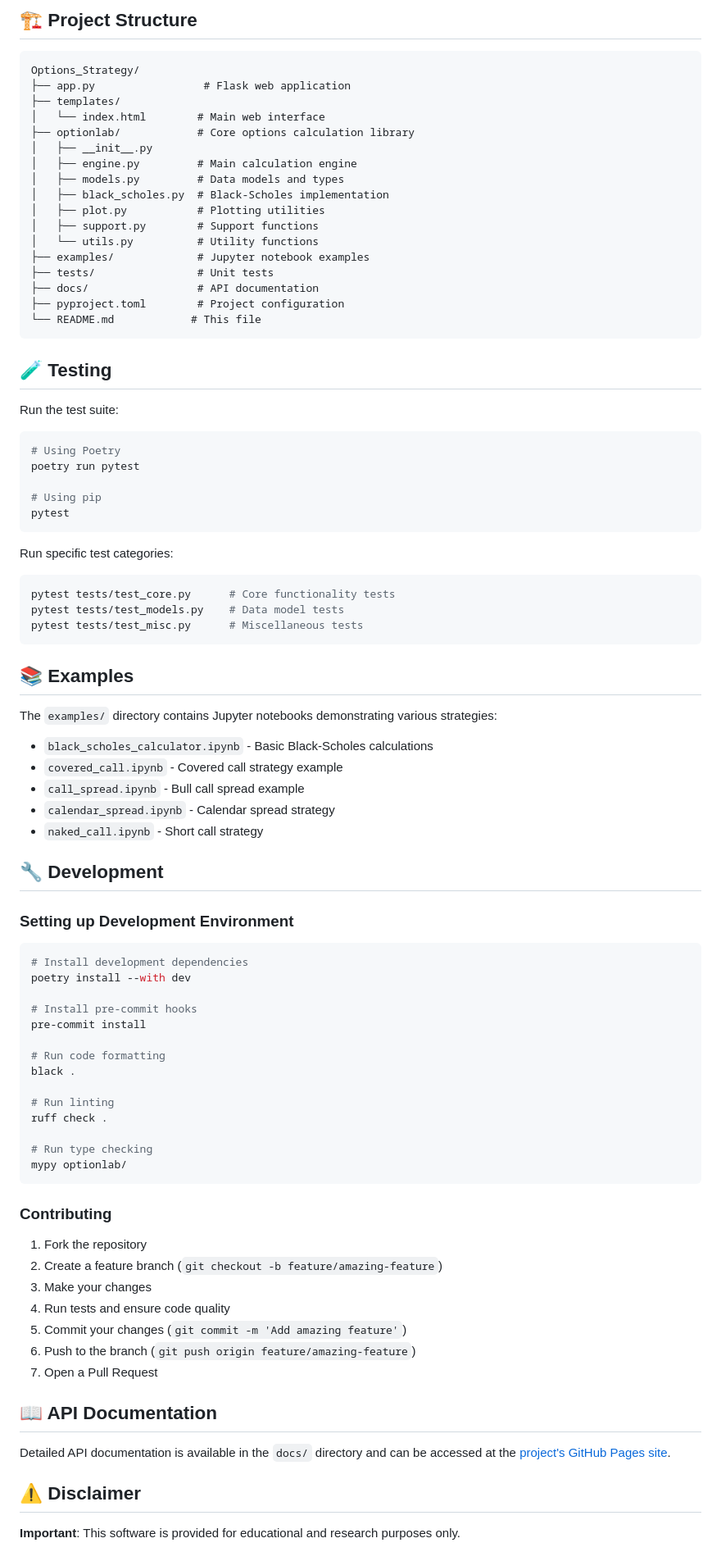
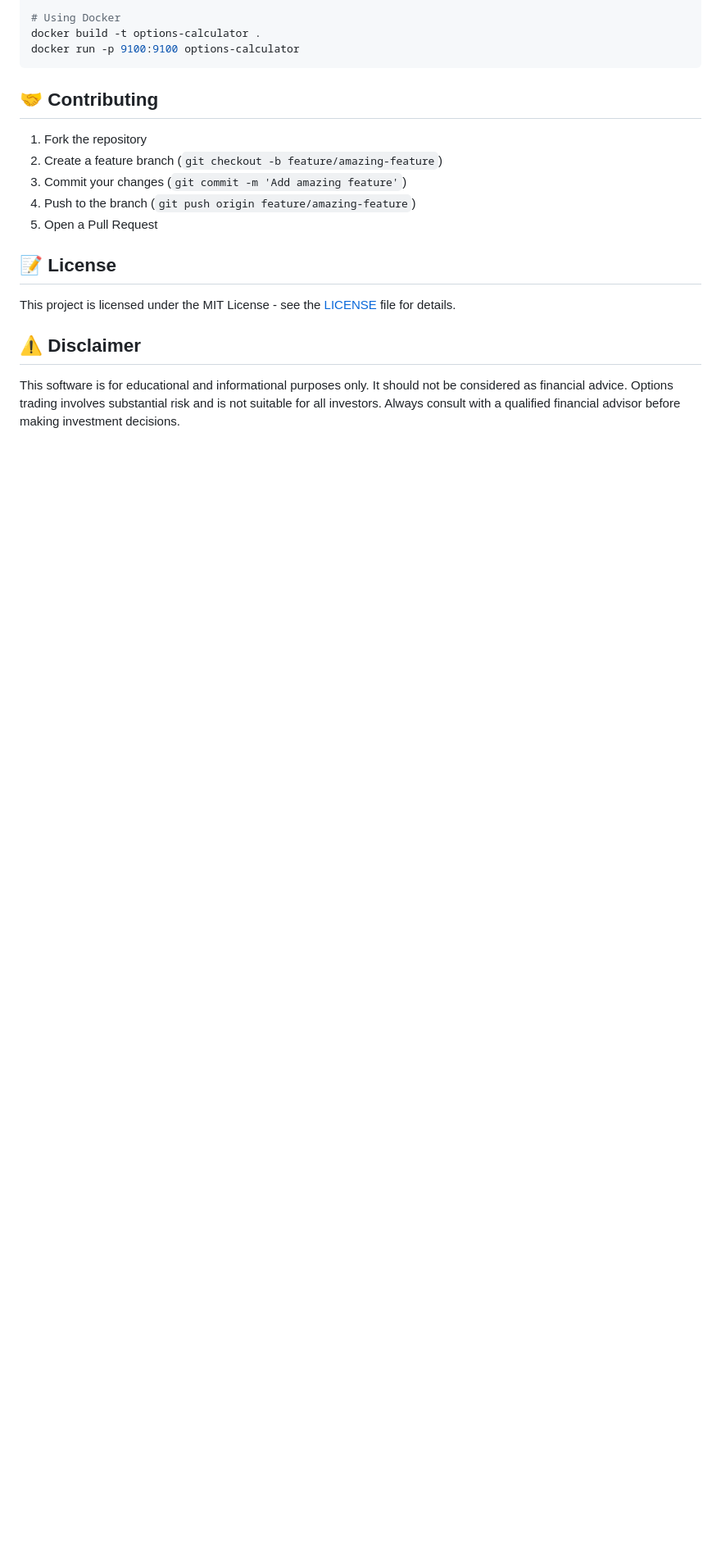
Before and after one commit to BordelonDevOps/Options_Strategy, a Markdown page: README.md, the part around one of its changes. Shown at 82% size. GitHub-like rendering; blank space fills up the shorter version.

````diff
--- a/README.md
+++ b/README.md
@@ -147,91 +175,21 @@ The application will start on `http://localhost:9100`
-## 🏗️ Project Structure
-
-```
-Options_Strategy/
-├── app.py                 # Flask web application
-├── templates/
-│   └── index.html        # Main web interface
-├── optionlab/            # Core options calculation library
-│   ├── __init__.py
-│   ├── engine.py         # Main calculation engine
-│   ├── models.py         # Data models and types
-│   ├── black_scholes.py  # Black-Scholes implementation
-│   ├── plot.py           # Plotting utilities
-│   ├── support.py        # Support functions
-│   └── utils.py          # Utility functions
-├── examples/             # Jupyter notebook examples
-├── tests/                # Unit tests
-├── docs/                 # API documentation
-├── pyproject.toml        # Project configuration
-└── README.md            # This file
+# Using Docker
+docker build -t options-calculator .
+docker run -p 9100:9100 options-calculator
 ```
 
-## 🧪 Testing
-
-Run the test suite:
-
-```bash
-# Using Poetry
-poetry run pytest
-
-# Using pip
-pytest
-```
-
-Run specific test categories:
-
-```bash
-pytest tests/test_core.py      # Core functionality tests
-pytest tests/test_models.py    # Data model tests
-pytest tests/test_misc.py      # Miscellaneous tests
-```
-
-## 📚 Examples
-
-The `examples/` directory contains Jupyter notebooks demonstrating various strategies:
-
-- `black_scholes_calculator.ipynb` - Basic Black-Scholes calculations
-- `covered_call.ipynb` - Covered call strategy example
-- `call_spread.ipynb` - Bull call spread example
-- `calendar_spread.ipynb` - Calendar spread strategy
-- `naked_call.ipynb` - Short call strategy
-
-## 🔧 Development
-
-### Setting up Development Environment
-
-```bash
-# Install development dependencies
-poetry install --with dev
-
-# Install pre-commit hooks
-pre-commit install
-
-# Run code formatting
-black .
-
-# Run linting
-ruff check .
-
-# Run type checking
-mypy optionlab/
-```
-
-### Contributing
+## 🤝 Contributing
 
 1. Fork the repository
 2. Create a feature branch (`git checkout -b feature/amazing-feature`)
-3. Make your changes
-4. Run tests and ensure code quality
-5. Commit your changes (`git commit -m 'Add amazing feature'`)
-6. Push to the branch (`git push origin feature/amazing-feature`)
-7. Open a Pull Request
+3. Commit your changes (`git commit -m 'Add amazing feature'`)
+4. Push to the branch (`git push origin feature/amazing-feature`)
+5. Open a Pull Request
 
-## 📖 API Documentation
+## 📝 License
 
-Detailed API documentation is available in the `docs/` directory and can be accessed at the [project's GitHub Pages site](https://rgaveiga.github.io/optionlab).
+This project is licensed under the MIT License - see the [LICENSE](LICENSE) file for details.
 
 ## ⚠️ Disclaimer
 
-**Important**: This software is provided for educational and research purposes only.
+This software is for educational and informational purposes only. It should not be considered as financial advice. Options trading involves substantial risk and is not suitable for all investors. Always consult with a qualified financial advisor before making investment decisions.
 
````
Also changed, not shown: other parts of README.md (+143 -139 lines).
